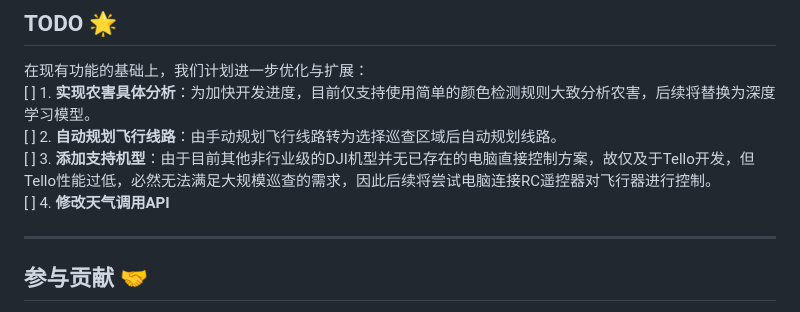
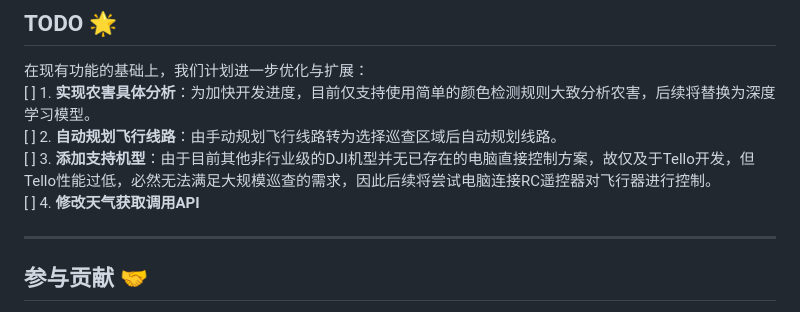
Before and after one commit to xia-z-x/AgrIculture, a Markdown page: README.md, the part around the change. Rendered like a GitHub page.

```diff
--- a/README.md
+++ b/README.md
@@ -95,7 +95,7 @@ python ./main.py
 [ ] 1. **实现农害具体分析**：为加快开发进度，目前仅支持使用简单的颜色检测规则大致分析农害，后续将替换为深度学习模型。
 [ ] 2. **自动规划飞行线路**：由手动规划飞行线路转为选择巡查区域后自动规划线路。
 [ ] 3. **添加支持机型**：由于目前其他非行业级的DJI机型并无已存在的电脑直接控制方案，故仅及于Tello开发，但Tello性能过低，必然无法满足大规模巡查的需求，因此后续将尝试电脑连接RC遥控器对飞行器进行控制。
-[ ] 4. **修改天气调用API**
+[ ] 4. **修改天气获取调用API**
 
 ---
 
```
